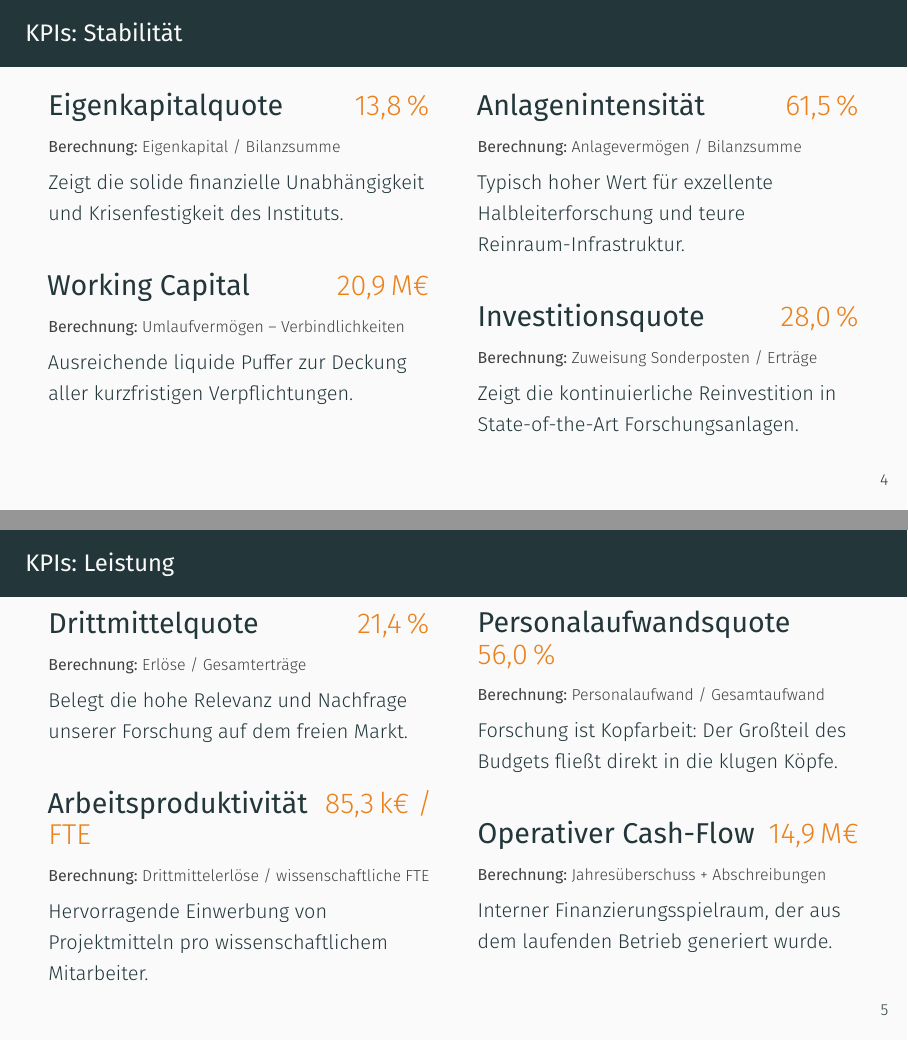
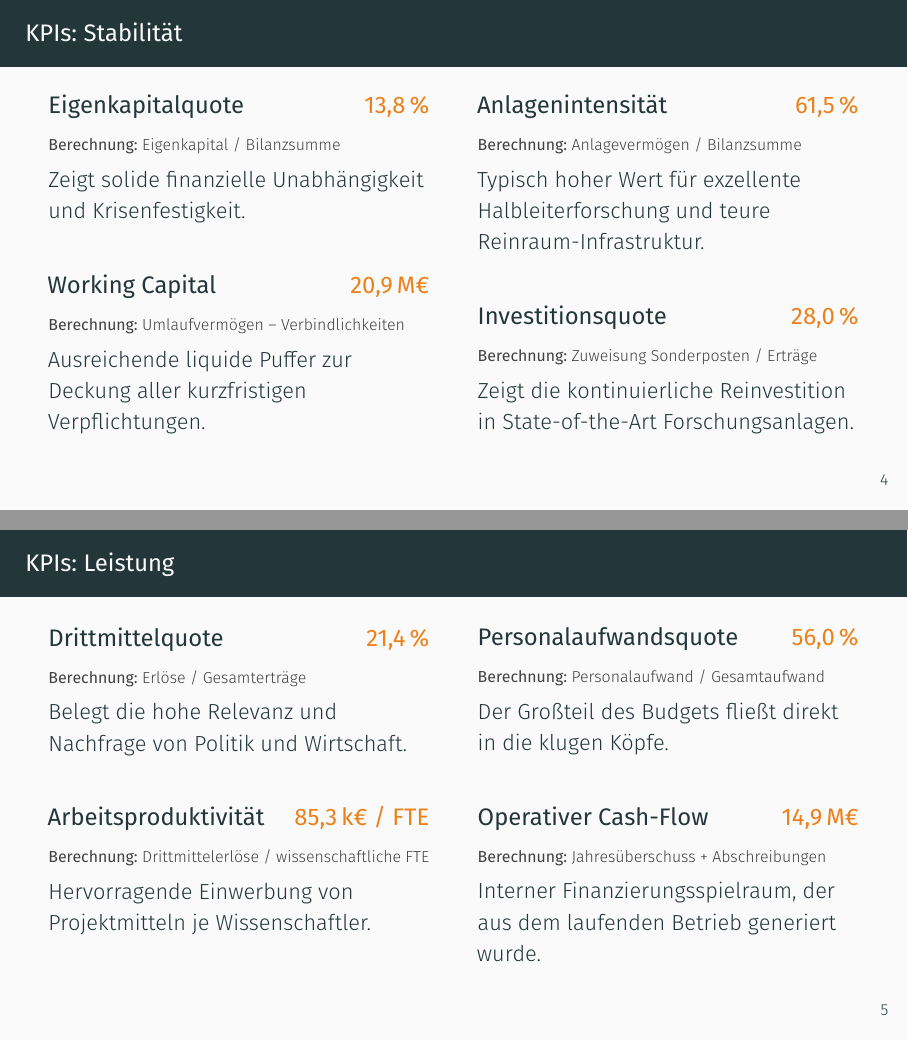
Before and after one commit to JaxRaffnix/vorstellung-auto, LaTeX slides (main.tex, which reads chapters/kpi.tex): pages 10 and 14 of 16 before the commit and pages 11 and 16 of 18 after it, joined at a grey line. Compiled offline with XeLaTeX.

Commit message:
minor kpi edits

```diff
--- a/chapters/kpi.tex
+++ b/chapters/kpi.tex
@@ -6,13 +6,13 @@
 
     \begin{columns}[T]
         \begin{column}{0.48\textwidth}
-            \onslide<1->{
+            \onslide<2->{
                 \kpi{Eigenkapitalquote}{\qty{13,8}{\percent}}%
                     {Eigenkapital / Bilanzsumme}%
-                    {Zeigt die solide finanzielle Unabhängigkeit und Krisenfestigkeit des Instituts.}
+                    {Zeigt solide finanzielle Unabhängigkeit und Krisenfestigkeit.}
             }
 
-            \onslide<3->{
+            \onslide<4->{
                 \kpi{Working Capital}{\qty{20,9}{\mega\euro}}%
                     {Umlaufvermögen -- Verbindlichkeiten}%
                     {Ausreichende liquide Puffer zur Deckung aller kurzfristigen Verpflichtungen.}
@@ -20,13 +20,13 @@
         \end{column}
 
         \begin{column}{0.48\textwidth}
-            \onslide<2->{
+            \onslide<3->{
                 \kpi{Anlagenintensität}{\qty{61,5}{\percent}}%
                     {Anlagevermögen / Bilanzsumme}%
                     {Typisch hoher Wert für exzellente Halbleiterforschung und teure Reinraum-Infrastruktur.}
             }
 
-            \onslide<4->{
+            \onslide<5->{
                 \kpi{Investitionsquote}{\qty{28,0}{\percent}}%
                     {Zuweisung Sonderposten / Erträge}%
                     {Zeigt die kontinuierliche Reinvestition in State-of-the-Art Forschungsanlagen.}
@@ -43,27 +43,27 @@
 
     \begin{columns}[T]
         \begin{column}{0.48\textwidth}
-            \onslide<1->{
+            \onslide<2->{
                 \kpi{Drittmittelquote}{\qty{21,4}{\percent}}%
                     {Erlöse / Gesamterträge}%
-                    {Belegt die hohe Relevanz und Nachfrage unserer Forschung auf dem freien Markt.}
+                    {Belegt die hohe Relevanz und Nachfrage von Politik und Wirtschaft.}
             }
 
-            \onslide<3->{
+            \onslide<4->{
                 \kpi{Arbeitsproduktivität}{\qty{85,3}{\kilo\euro} / FTE}%
                     {Drittmittelerlöse / wissenschaftliche FTE}%
-                    {Hervorragende Einwerbung von Projektmitteln pro wissenschaftlichem Mitarbeiter.}
+                    {Hervorragende Einwerbung von Projektmitteln je Wissenschaftler.}
             }
         \end{column}
 
         \begin{column}{0.48\textwidth}
-            \onslide<2->{
+            \onslide<3->{
                 \kpi{Personalaufwandsquote}{\qty{56,0}{\percent}}%
                     {Personalaufwand / Gesamtaufwand}%
-                    {Forschung ist Kopfarbeit: Der Großteil des Budgets fließt direkt in die klugen Köpfe.}
+                    {Der Großteil des Budgets fließt direkt in die klugen Köpfe.}
             }
 
-            \onslide<4->{
+            \onslide<5->{
                 \kpi{Operativer Cash-Flow}{\qty{14,9}{\mega\euro}}%
                     {Jahresüberschuss + Abschreibungen}%
                     {Interner Finanzierungsspielraum, der aus dem laufenden Betrieb generiert wurde.}
```
Also changed, not shown: main.tex (+5 -6 lines), chapters/einführung.tex (line endings or trailing spaces), 1 other file.
